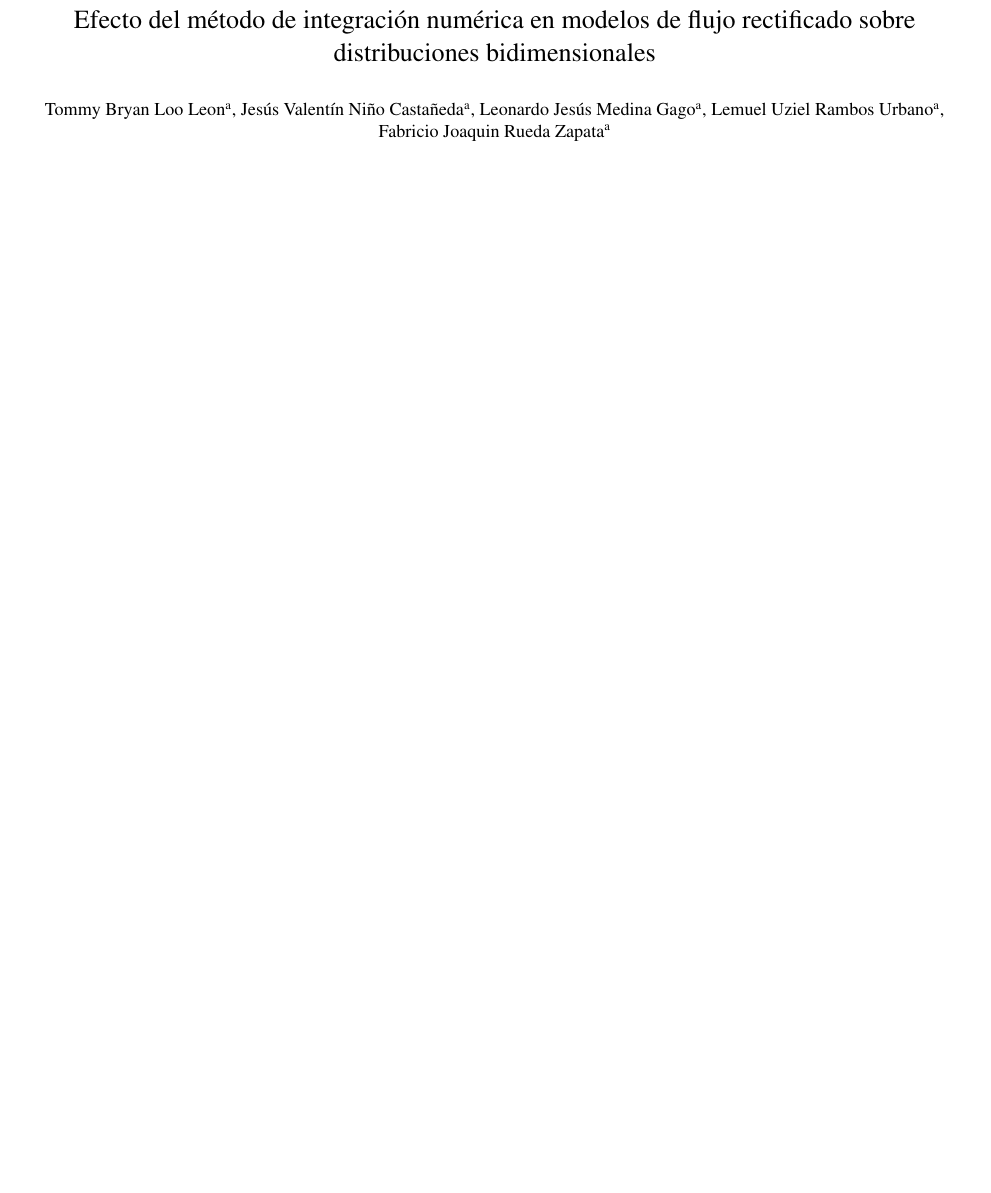
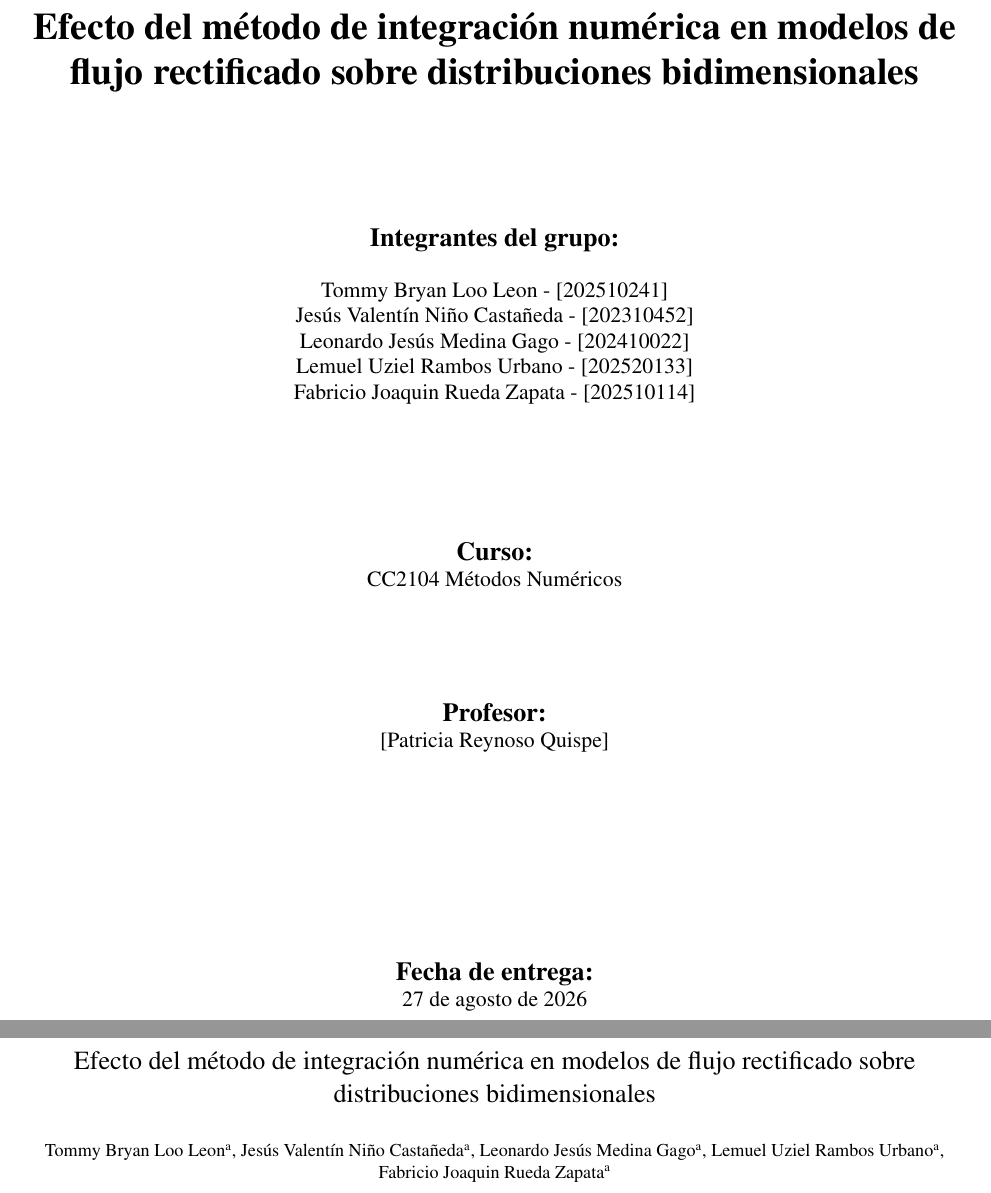
Before and after one commit to tommyLL123/Metodos_Numericos_Informe, a LaTeX paper (informe.tex): part of page 1 of 4 before the commit and two parts of pages 1 and 2 of 5 after it, the two joined at a grey line, cut so that both start at the same text, the shorter picture padded with empty space. Compiled offline with pdfLaTeX.

Commit message:
Update informe.tex

```diff
--- a/informe.tex
+++ b/informe.tex
@@ -21,6 +21,48 @@
 \journal{Physics Open}
 
 \begin{document}
+
+% ==========================================
+% PORTADA (Según Lineamientos UTEC)
+% ==========================================
+\begin{titlepage}
+    \centering
+    \vspace*{2cm} % Espacio superior
+
+    {\huge\bfseries Efecto del método de integración numérica en modelos de flujo rectificado sobre distribuciones bidimensionales \par}
+
+    \vspace{2.5cm}
+
+    {\Large\textbf{Integrantes del grupo:}\par}
+    \vspace{0.5cm}
+    {\large
+    Tommy Bryan Loo Leon - [202510241]  \par
+    Jesús Valentín Niño Castañeda - [202310452]  \par
+    Leonardo Jesús Medina Gago - [202410022] \par
+    Lemuel Uziel Rambos Urbano - [202520133]  \par
+    Fabricio Joaquin Rueda Zapata - [202510114]  \par
+    }
+
+    \vspace{2.5cm}
+
+    {\Large\textbf{Curso:}\par}
+    {\large CC2104 Métodos Numéricos \par}
+
+    \vspace{2cm}
+
+    {\Large\textbf{Profesor:}\par}
+    {\large [Patricia Reynoso Quispe] \par}
+
+    \vfill
+
+    {\Large\textbf{Fecha de entrega:}\par}
+    {\large 27 de agosto de 2026 \par}
+
+    \vspace*{2cm}
+\end{titlepage}
+% ==========================================
+% FIN DE LA PORTADA
+% ==========================================
 
 \begin{frontmatter}
 
```
Also changed, not shown: informe.tex (2 more changed lines).
